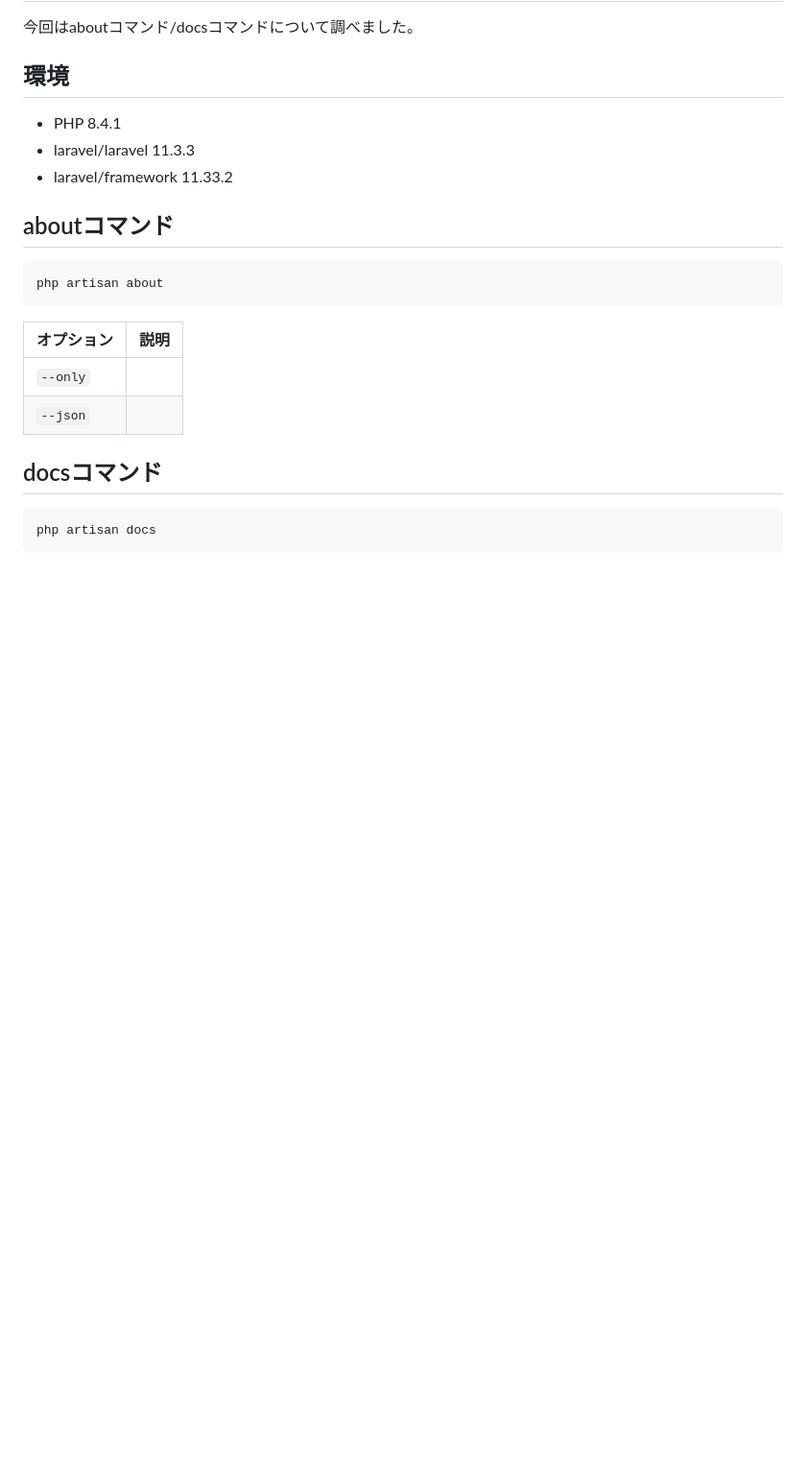
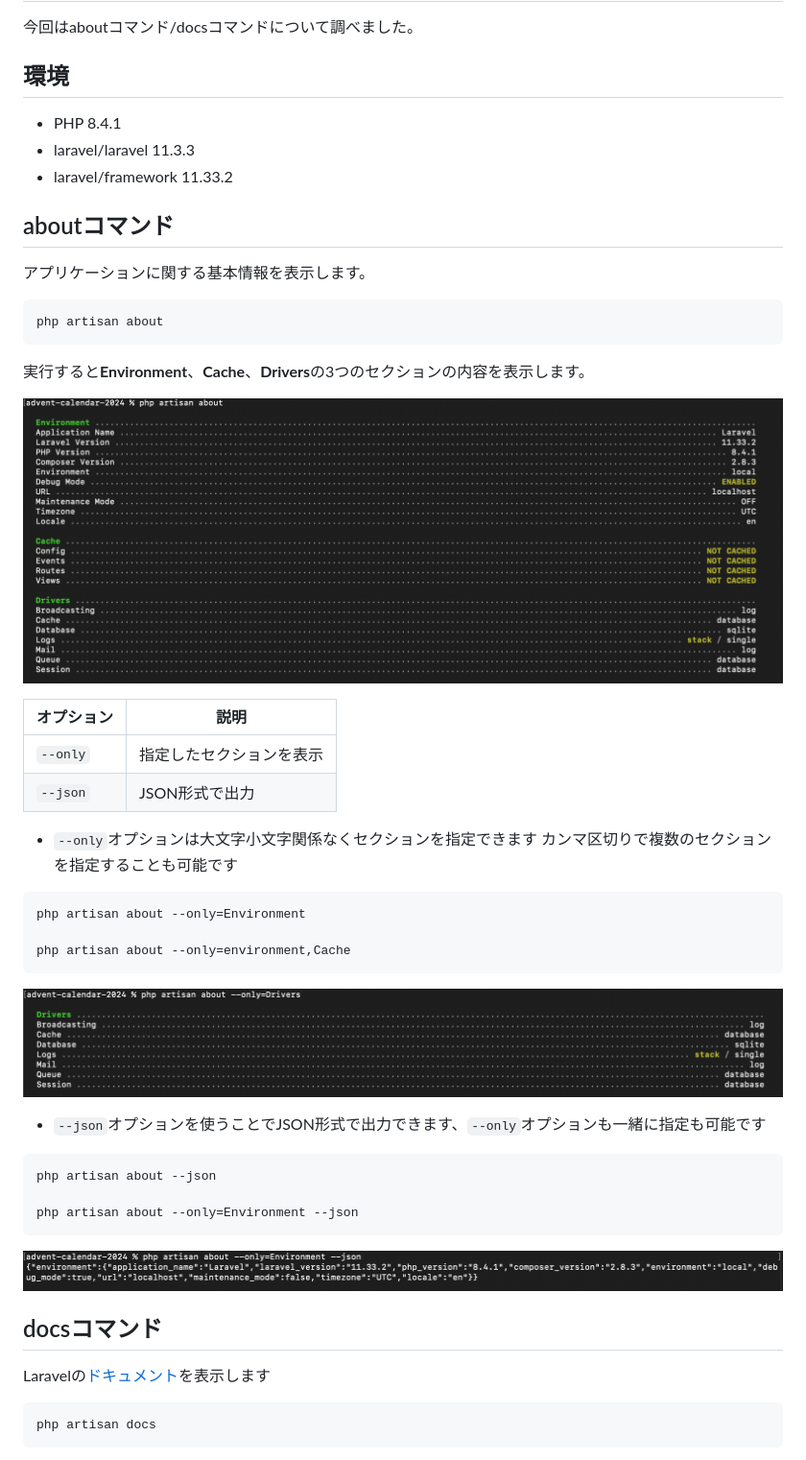
Before and after one commit to naopusyu/zenn, a Markdown page: articles/0ad194b023398c.md, the part around one of its changes. Shown at 96% size. Rendered like a GitHub page; pictures changed too: images/0ad194b023398c/1.png (added), images/0ad194b023398c/2.png (added), images/0ad194b023398c/3.png (added); blank space fills up the shorter version.

Commit message:
aboutコマンド/docsコマンド

````diff
--- a/articles/0ad194b023398c.md
+++ b/articles/0ad194b023398c.md
@@ -24,17 +24,45 @@ published_at: "2024-12-01 08:00"
 
 ## aboutコマンド
 
+アプリケーションに関する基本情報を表示します。
+
 ```
 php artisan about
 ```
 
+実行すると**Environment**、**Cache**、**Drivers**の3つのセクションの内容を表示します。
+
+![](/images/0ad194b023398c/1.png)
+
 | オプション | 説明 |
 | --- | --- |
-| `--only` |  |
-| `--json` |  |
+| `--only` | 指定したセクションを表示 |
+| `--json` | JSON形式で出力 |
 
+- `--only`オプションは大文字小文字関係なくセクションを指定できます
+カンマ区切りで複数のセクションを指定することも可能です
+
+```
+php artisan about --only=Environment
+
+php artisan about --only=environment,Cache
+```
+
+![](/images/0ad194b023398c/2.png)
+
+- `--json`オプションを使うことでJSON形式で出力できます、`--only`オプションも一緒に指定も可能です
+
+```
+php artisan about --json
+
+php artisan about --only=Environment --json
+```
+
+![](/images/0ad194b023398c/3.png)
 
 ## docsコマンド
+
+Laravelの[ドキュメント](https://laravel.com/docs/11.x)を表示します
 
 ```
 php artisan docs
````
Also changed, not shown: other parts of articles/0ad194b023398c.md (+30 -0 lines), images/0ad194b023398c/4.png (added), images/0ad194b023398c/5.png (added), images/0ad194b023398c/6.png (added).
